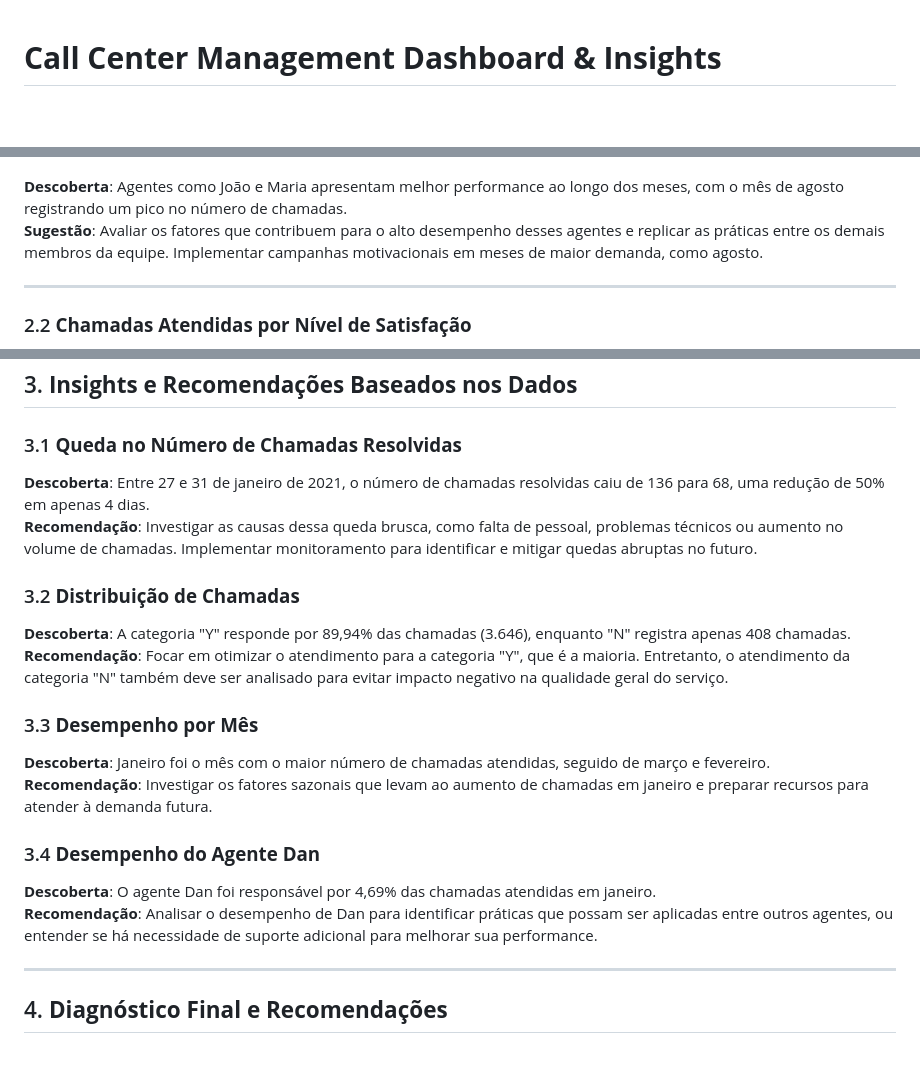
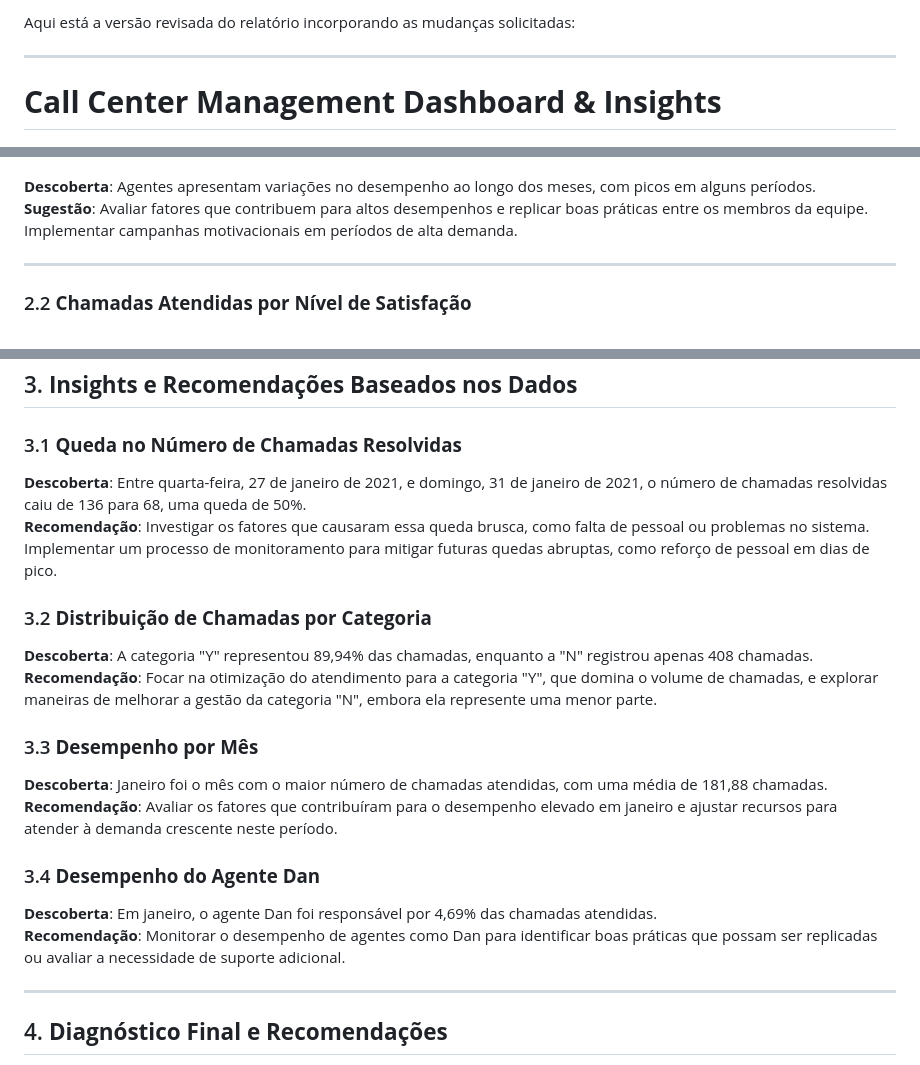
Before and after one commit to robsoncaldeira/projetos.github.io, a Markdown page: README.md, 3 parts joined by grey strips. GitHub-like rendering; blank space fills up the shorter version.

```diff
--- a/README.md
+++ b/README.md
@@ -1,3 +1,7 @@
+Aqui está a versão revisada do relatório incorporando as mudanças solicitadas:
+
+---
+
 # **Call Center Management Dashboard & Insights**
 
 ![Dashboard Completo](https://github.com/robsoncaldeira/projetos.github.io/blob/main/Imagens/Call%20center%20management_page-0001.jpg)
@@ -20,8 +24,8 @@ O dashboard apresenta uma visão macro das principais métricas do Call Center,
 
 ![Chamadas Atendidas por Agente e Mês](https://github.com/robsoncaldeira/projetos.github.io/blob/main/Imagens/grafico%20chamadas%20atendidas%20por%20agente%20e%20mes.png)
 
-**Descoberta**: Agentes como João e Maria apresentam melhor performance ao longo dos meses, com o mês de agosto registrando um pico no número de chamadas.
-**Sugestão**: Avaliar os fatores que contribuem para o alto desempenho desses agentes e replicar as práticas entre os demais membros da equipe. Implementar campanhas motivacionais em meses de maior demanda, como agosto.
+**Descoberta**: Agentes apresentam variações no desempenho ao longo dos meses, com picos em alguns períodos.
+**Sugestão**: Avaliar fatores que contribuem para altos desempenhos e replicar boas práticas entre os membros da equipe. Implementar campanhas motivacionais em períodos de alta demanda.
 
 ---
 
@@ -55,20 +59,24 @@ O dashboard apresenta uma visão macro das principais métricas do Call Center,
 ## 3. **Insights e Recomendações Baseados nos Dados**
 
 ### 3.1 **Queda no Número de Chamadas Resolvidas**
-**Descoberta**: Entre 27 e 31 de janeiro de 2021, o número de chamadas resolvidas caiu de 136 para 68, uma redução de 50% em apenas 4 dias.
-**Recomendação**: Investigar as causas dessa queda brusca, como falta de pessoal, problemas técnicos ou aumento no volume de chamadas. Implementar monitoramento para identificar e mitigar quedas abruptas no futuro.
 
-### 3.2 **Distribuição de Chamadas**
-**Descoberta**: A categoria "Y" responde por 89,94% das chamadas (3.646), enquanto "N" registra apenas 408 chamadas.
-**Recomendação**: Focar em otimizar o atendimento para a categoria "Y", que é a maioria. Entretanto, o atendimento da categoria "N" também deve ser analisado para evitar impacto negativo na qualidade geral do serviço.
+**Descoberta**: Entre quarta-feira, 27 de janeiro de 2021, e domingo, 31 de janeiro de 2021, o número de chamadas resolvidas caiu de 136 para 68, uma queda de 50%.
+**Recomendação**: Investigar os fatores que causaram essa queda brusca, como falta de pessoal ou problemas no sistema. Implementar um processo de monitoramento para mitigar futuras quedas abruptas, como reforço de pessoal em dias de pico.
+
+### 3.2 **Distribuição de Chamadas por Categoria**
+
+**Descoberta**: A categoria "Y" representou 89,94% das chamadas, enquanto a "N" registrou apenas 408 chamadas.
+**Recomendação**: Focar na otimização do atendimento para a categoria "Y", que domina o volume de chamadas, e explorar maneiras de melhorar a gestão da categoria "N", embora ela represente uma menor parte.
 
 ### 3.3 **Desempenho por Mês**
-**Descoberta**: Janeiro foi o mês com o maior número de chamadas atendidas, seguido de março e fevereiro.
-**Recomendação**: Investigar os fatores sazonais que levam ao aumento de chamadas em janeiro e preparar recursos para atender à demanda futura.
+
+**Descoberta**: Janeiro foi o mês com o maior número de chamadas atendidas, com uma média de 181,88 chamadas.
+**Recomendação**: Avaliar os fatores que contribuíram para o desempenho elevado em janeiro e ajustar recursos para atender à demanda crescente neste período.
 
 ### 3.4 **Desempenho do Agente Dan**
-**Descoberta**: O agente Dan foi responsável por 4,69% das chamadas atendidas em janeiro.
-**Recomendação**: Analisar o desempenho de Dan para identificar práticas que possam ser aplicadas entre outros agentes, ou entender se há necessidade de suporte adicional para melhorar sua performance.
+
+**Descoberta**: Em janeiro, o agente Dan foi responsável por 4,69% das chamadas atendidas.
+**Recomendação**: Monitorar o desempenho de agentes como Dan para identificar boas práticas que possam ser replicadas ou avaliar a necessidade de suporte adicional.
 
 ---
 
```
